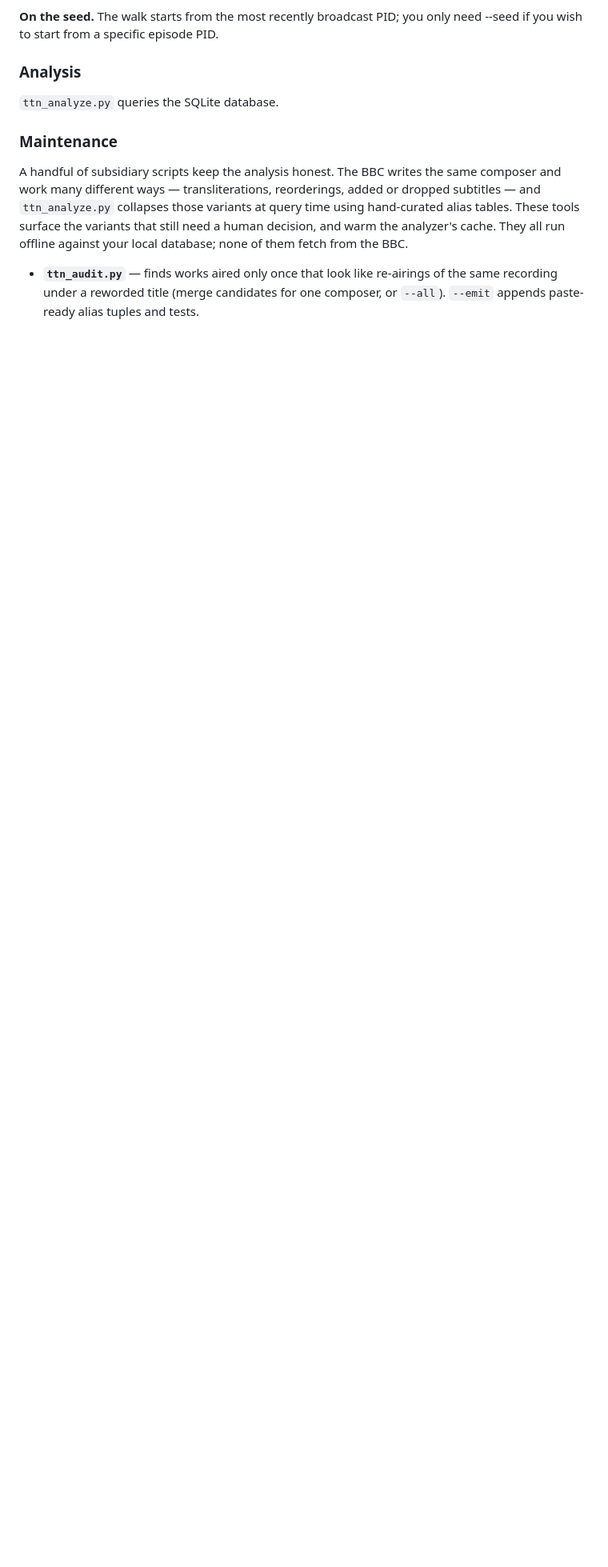
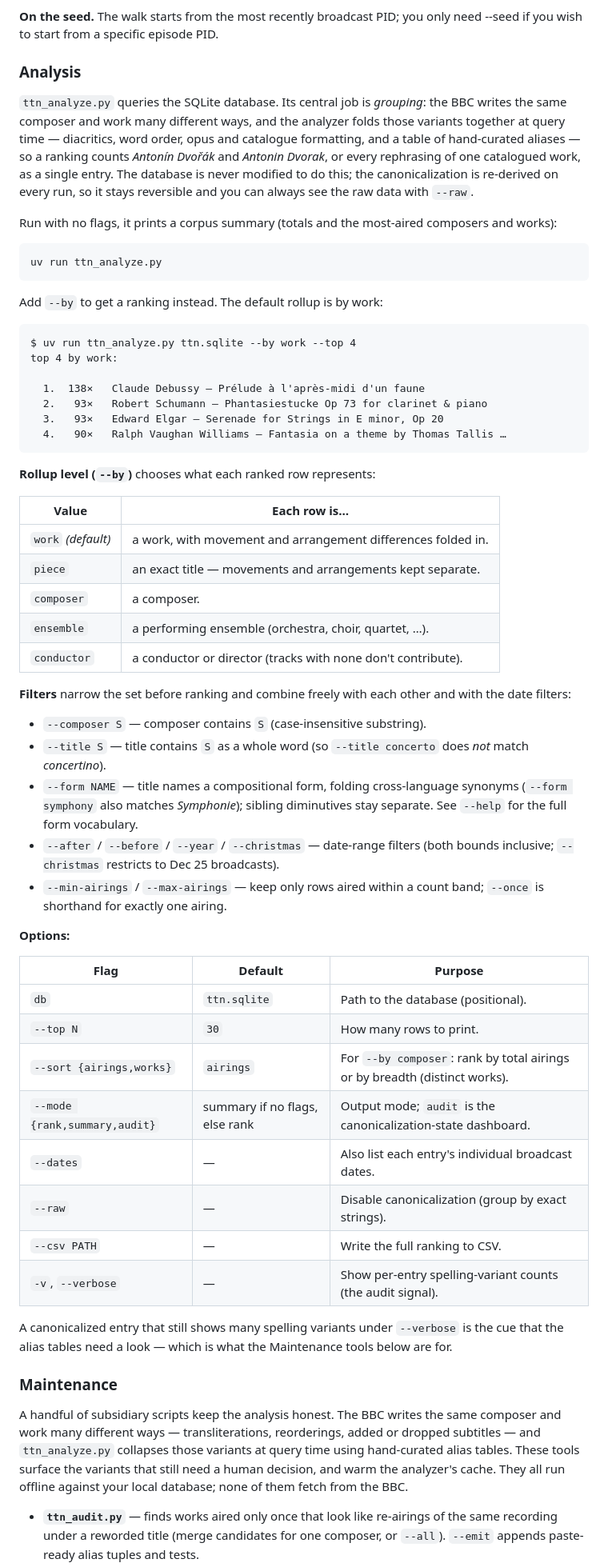
Before and after one commit to nicksweeney/notturnometer, a Markdown page: README.md, the part around the change. Shown at 80% size. Drawn GitHub-style; blank space fills up the shorter version.

Commit message:
README: draft Usage > Analysis subsection
Co-Authored-By: Claude Opus 4.8 <noreply@anthropic.com>

````diff
--- a/README.md
+++ b/README.md
@@ -122,7 +122,74 @@ need --seed if you wish to start from a specific episode PID.
 
 ### Analysis
 
-`ttn_analyze.py` queries the SQLite database.
+`ttn_analyze.py` queries the SQLite database. Its central job is *grouping*:
+the BBC writes the same composer and work many different ways, and the analyzer
+folds those variants together at query time — diacritics, word order, opus and
+catalogue formatting, and a table of hand-curated aliases — so a ranking counts
+*Antonín Dvořák* and *Antonin Dvorak*, or every rephrasing of one catalogued
+work, as a single entry. The database is never modified to do this; the
+canonicalization is re-derived on every run, so it stays reversible and you can
+always see the raw data with `--raw`.
+
+Run with no flags, it prints a corpus summary (totals and the most-aired
+composers and works):
+
+```bash
+uv run ttn_analyze.py
+```
+
+Add `--by` to get a ranking instead. The default rollup is by work:
+
+```
+$ uv run ttn_analyze.py ttn.sqlite --by work --top 4
+top 4 by work:
+
+  1.  138×   Claude Debussy — Prélude à l'après-midi d'un faune
+  2.   93×   Robert Schumann — Phantasiestucke Op 73 for clarinet & piano
+  3.   93×   Edward Elgar — Serenade for Strings in E minor, Op 20
+  4.   90×   Ralph Vaughan Williams — Fantasia on a theme by Thomas Tallis …
+```
+
+**Rollup level (`--by`)** chooses what each ranked row represents:
+
+| Value | Each row is… |
+|---|---|
+| `work` *(default)* | a work, with movement and arrangement differences folded in. |
+| `piece` | an exact title — movements and arrangements kept separate. |
+| `composer` | a composer. |
+| `ensemble` | a performing ensemble (orchestra, choir, quartet, …). |
+| `conductor` | a conductor or director (tracks with none don't contribute). |
+
+**Filters** narrow the set before ranking and combine freely with each other
+and with the date filters:
+
+- `--composer S` — composer contains `S` (case-insensitive substring).
+- `--title S` — title contains `S` as a whole word (so `--title concerto`
+  does *not* match *concertino*).
+- `--form NAME` — title names a compositional form, folding cross-language
+  synonyms (`--form symphony` also matches *Symphonie*); sibling diminutives
+  stay separate. See `--help` for the full form vocabulary.
+- `--after` / `--before` / `--year` / `--christmas` — date-range filters
+  (both bounds inclusive; `--christmas` restricts to Dec 25 broadcasts).
+- `--min-airings` / `--max-airings` — keep only rows aired within a count
+  band; `--once` is shorthand for exactly one airing.
+
+**Options:**
+
+| Flag | Default | Purpose |
+|---|---|---|
+| `db` | `ttn.sqlite` | Path to the database (positional). |
+| `--top N` | `30` | How many rows to print. |
+| `--sort {airings,works}` | `airings` | For `--by composer`: rank by total airings or by breadth (distinct works). |
+| `--mode {rank,summary,audit}` | summary if no flags, else rank | Output mode; `audit` is the canonicalization-state dashboard. |
+| `--dates` | — | Also list each entry's individual broadcast dates. |
+| `--raw` | — | Disable canonicalization (group by exact strings). |
+| `--csv PATH` | — | Write the full ranking to CSV. |
+| `-v`, `--verbose` | — | Show per-entry spelling-variant counts (the audit signal). |
+
+A canonicalized entry that still shows many spelling variants under `--verbose`
+is the cue that the alias tables need a look — which is what the Maintenance
+tools below are for.
 
 
 ### Maintenance
````
